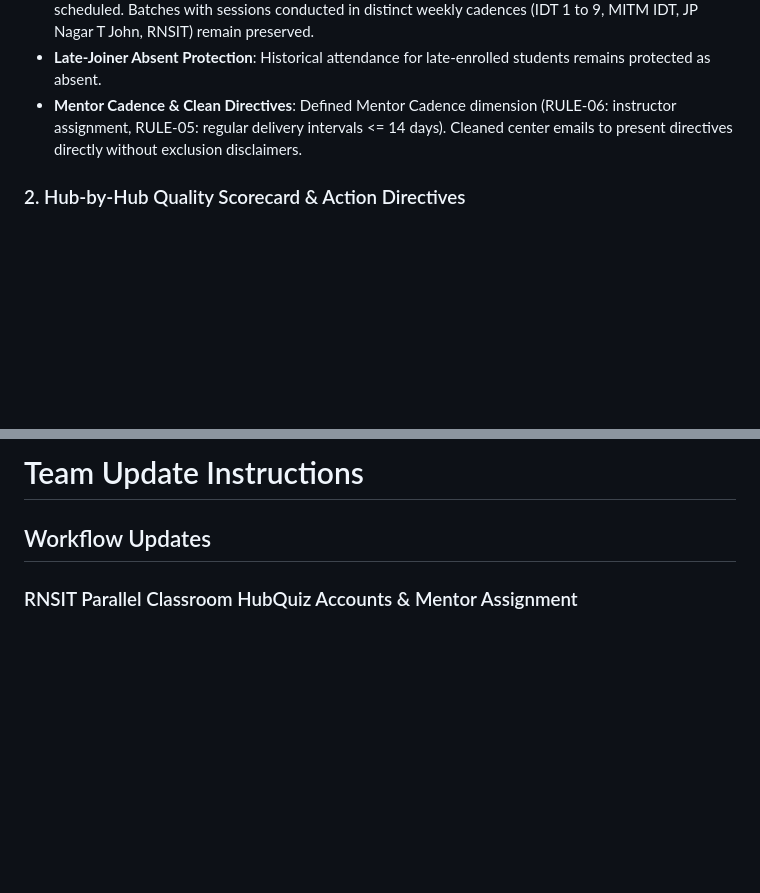
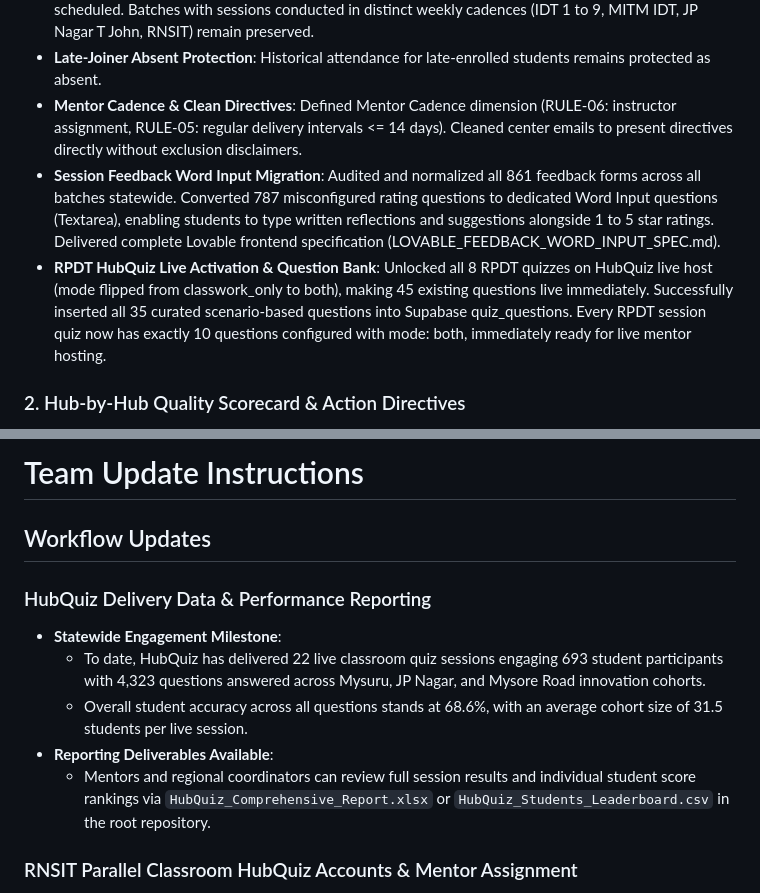
Before and after one commit to uditb-coder/Build4Karnataka, a Markdown page: team_update_instructions.md, 2 parts joined by grey strips. Drawn GitHub-style; blank space fills up the shorter version.

```diff
--- a/team_update_instructions.md
+++ b/team_update_instructions.md
@@ -6,6 +6,8 @@
 - **Session & Batch Date Intelligence**: Restored 4 ongoing batches to active and 66 placeholder sessions to scheduled. Batches with sessions conducted in distinct weekly cadences (IDT 1 to 9, MITM IDT, JP Nagar T John, RNSIT) remain preserved.
 - **Late-Joiner Absent Protection**: Historical attendance for late-enrolled students remains protected as absent.
 - **Mentor Cadence & Clean Directives**: Defined Mentor Cadence dimension (RULE-06: instructor assignment, RULE-05: regular delivery intervals <= 14 days). Cleaned center emails to present directives directly without exclusion disclaimers.
+- **Session Feedback Word Input Migration**: Audited and normalized all 861 feedback forms across all batches statewide. Converted 787 misconfigured rating questions to dedicated Word Input questions (Textarea), enabling students to type written reflections and suggestions alongside 1 to 5 star ratings. Delivered complete Lovable frontend specification (LOVABLE_FEEDBACK_WORD_INPUT_SPEC.md).
+- **RPDT HubQuiz Live Activation & Question Bank**: Unlocked all 8 RPDT quizzes on HubQuiz live host (mode flipped from classwork_only to both), making 45 existing questions live immediately. Successfully inserted all 35 curated scenario-based questions into Supabase quiz_questions. Every RPDT session quiz now has exactly 10 questions configured with mode: both, immediately ready for live mentor hosting.
 
 ### 2. Hub-by-Hub Quality Scorecard & Action Directives
 1. **Belagavi Hub (Score: 95.8/100 | Grade A | 0 Open Findings)**
@@ -182,6 +184,13 @@ All 9 industry-grade statements are live in the LMS Problem Bank (problem_statem
 # Team Update Instructions
 
 ## Workflow Updates
+
+### HubQuiz Delivery Data & Performance Reporting
+- **Statewide Engagement Milestone**:
+  - To date, HubQuiz has delivered 22 live classroom quiz sessions engaging 693 student participants with 4,323 questions answered across Mysuru, JP Nagar, and Mysore Road innovation cohorts.
+  - Overall student accuracy across all questions stands at 68.6%, with an average cohort size of 31.5 students per live session.
+- **Reporting Deliverables Available**:
+  - Mentors and regional coordinators can review full session results and individual student score rankings via `HubQuiz_Comprehensive_Report.xlsx` or `HubQuiz_Students_Leaderboard.csv` in the root repository.
 
 ### RNSIT Parallel Classroom HubQuiz Accounts & Mentor Assignment
 - **Context & Operational Rule**:
```
Also changed, not shown: management_update_report.md (+26 -0 lines).
